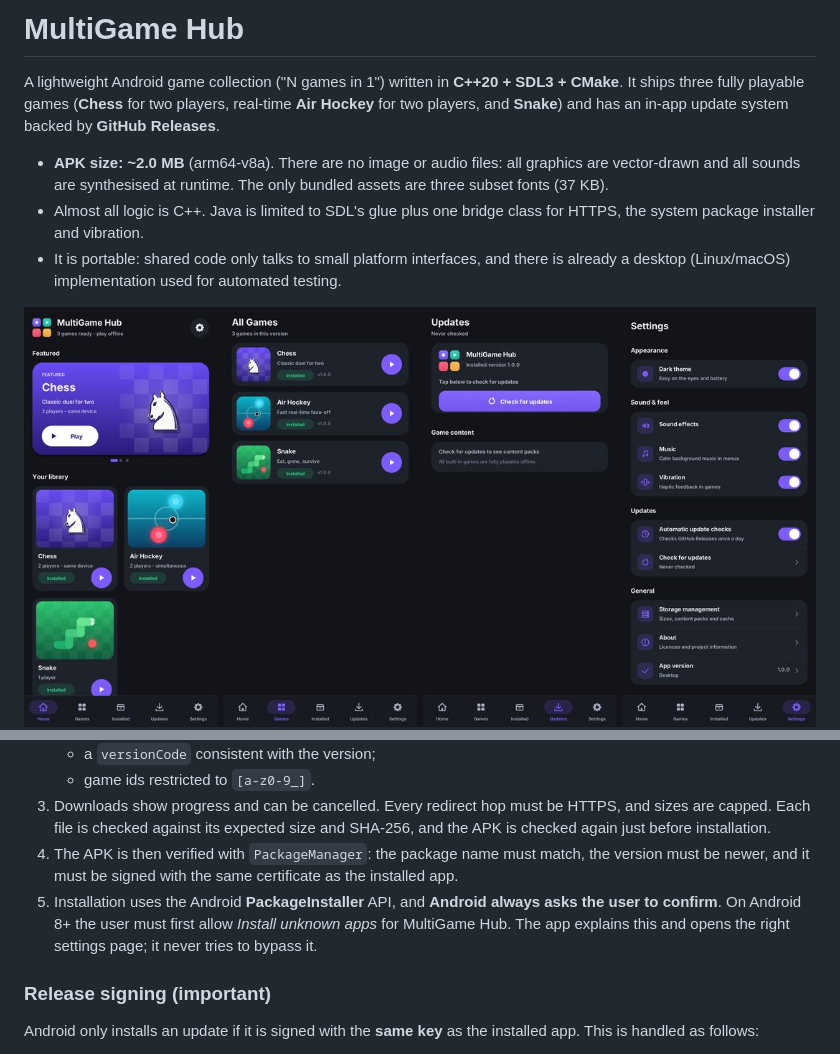
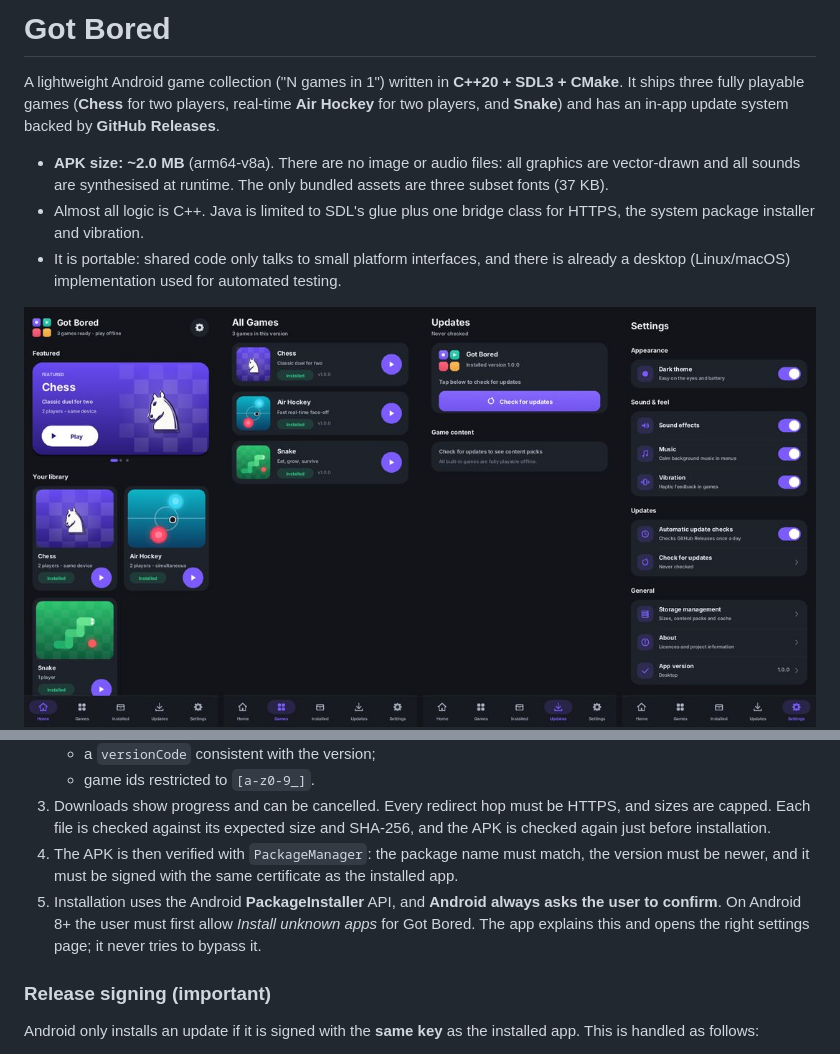
Before and after one commit to GL-328/Random-School-Games, a Markdown page: MultiGameHub/README.md, 2 parts joined by grey strips. Drawn GitHub-style; pictures changed too: MultiGameHub/docs/hub.jpg.

```diff
--- a/MultiGameHub/README.md
+++ b/MultiGameHub/README.md
@@ -1,4 +1,4 @@
-# MultiGame Hub
+# Got Bored
 
 A lightweight Android game collection ("N games in 1") written in **C++20 + SDL3 + CMake**.
 It ships three fully playable games (**Chess** for two players, real-time **Air Hockey** for
@@ -84,7 +84,7 @@ The three built-in games work fully offline. Their code cannot be uninstalled in
    * game ids restricted to `[a-z0-9_]`.
 3. Downloads show progress and can be cancelled. Every redirect hop must be HTTPS, and sizes are capped. Each file is checked against its expected size and SHA-256, and the APK is checked again just before installation.
 4. The APK is then verified with `PackageManager`: the package name must match, the version must be newer, and it must be signed with the same certificate as the installed app.
-5. Installation uses the Android **PackageInstaller** API, and **Android always asks the user to confirm**. On Android 8+ the user must first allow *Install unknown apps* for MultiGame Hub. The app explains this and opens the right settings page; it never tries to bypass it.
+5. Installation uses the Android **PackageInstaller** API, and **Android always asks the user to confirm**. On Android 8+ the user must first allow *Install unknown apps* for Got Bored. The app explains this and opens the right settings page; it never tries to bypass it.
 
 ### Release signing (important)
 
```
Also changed, not shown: README.md (+1 -1 lines), 13 other files.
